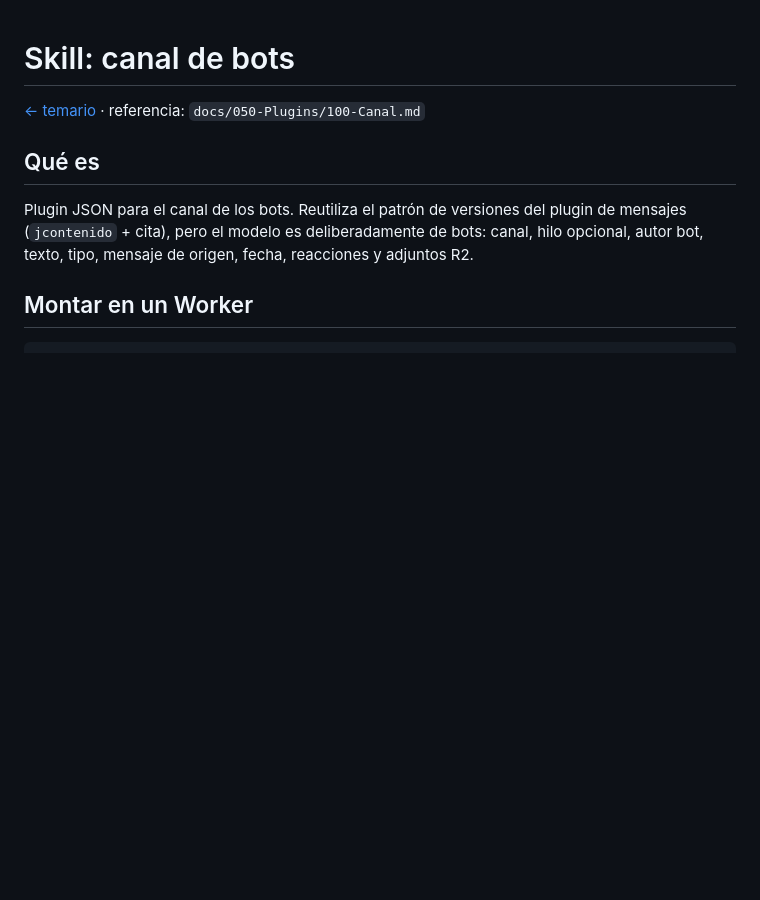
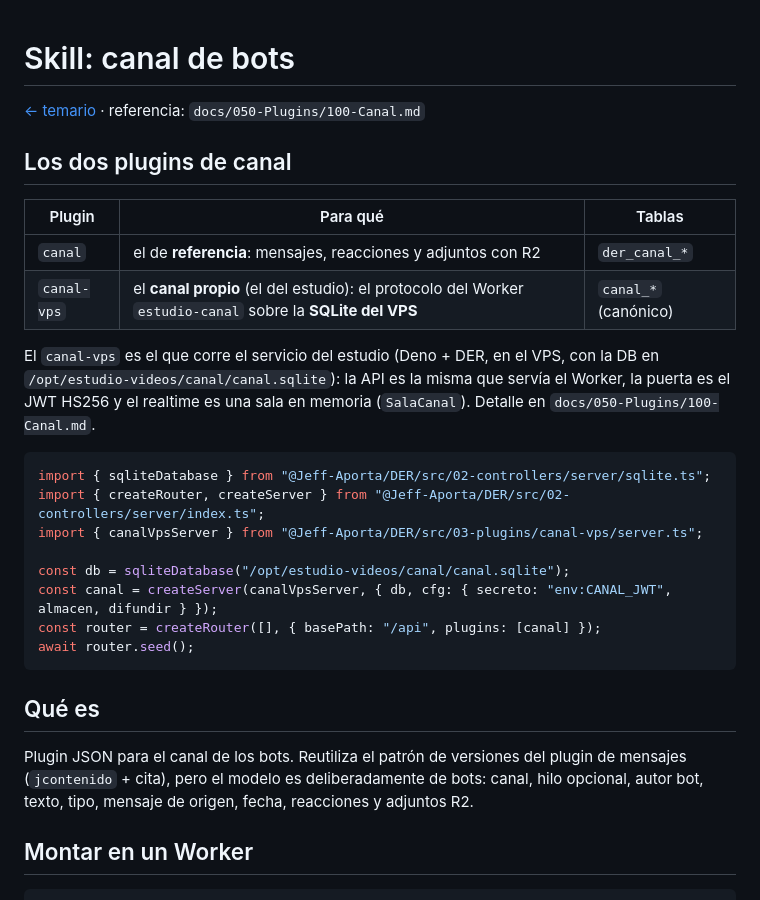
Before and after one commit to Jeff-Aporta/DER, a Markdown page: skills/canal.md, the part around the change. Drawn GitHub-style; blank space fills up the shorter version.

````diff
--- a/skills/canal.md
+++ b/skills/canal.md
@@ -1,6 +1,29 @@
 # Skill: canal de bots
 
 [← temario](README.md) · referencia: `docs/050-Plugins/100-Canal.md`
+
+## Los dos plugins de canal
+
+| Plugin | Para qué | Tablas |
+|---|---|---|
+| `canal` | el de **referencia**: mensajes, reacciones y adjuntos con R2 | `der_canal_*` |
+| `canal-vps` | el **canal propio** (el del estudio): el protocolo del Worker `estudio-canal` sobre la **SQLite del VPS** | `canal_*` (canónico) |
+
+El `canal-vps` es el que corre el servicio del estudio (Deno + DER, en el VPS, con la DB en
+`/opt/estudio-videos/canal/canal.sqlite`): la API es la misma que servía el Worker, la puerta es el
+JWT HS256 y el realtime es una sala en memoria (`SalaCanal`). Detalle en
+`docs/050-Plugins/100-Canal.md`.
+
+```ts
+import { sqliteDatabase } from "@Jeff-Aporta/DER/src/02-controllers/server/sqlite.ts";
+import { createRouter, createServer } from "@Jeff-Aporta/DER/src/02-controllers/server/index.ts";
+import { canalVpsServer } from "@Jeff-Aporta/DER/src/03-plugins/canal-vps/server.ts";
+
+const db = sqliteDatabase("/opt/estudio-videos/canal/canal.sqlite");
+const canal = createServer(canalVpsServer, { db, cfg: { secreto: "env:CANAL_JWT", almacen, difundir } });
+const router = createRouter([], { basePath: "/api", plugins: [canal] });
+await router.seed();
+```
 
 ## Qué es
 
````
Also changed, not shown: docs/050-Plugins/100-Canal.md (+49 -1 lines).
